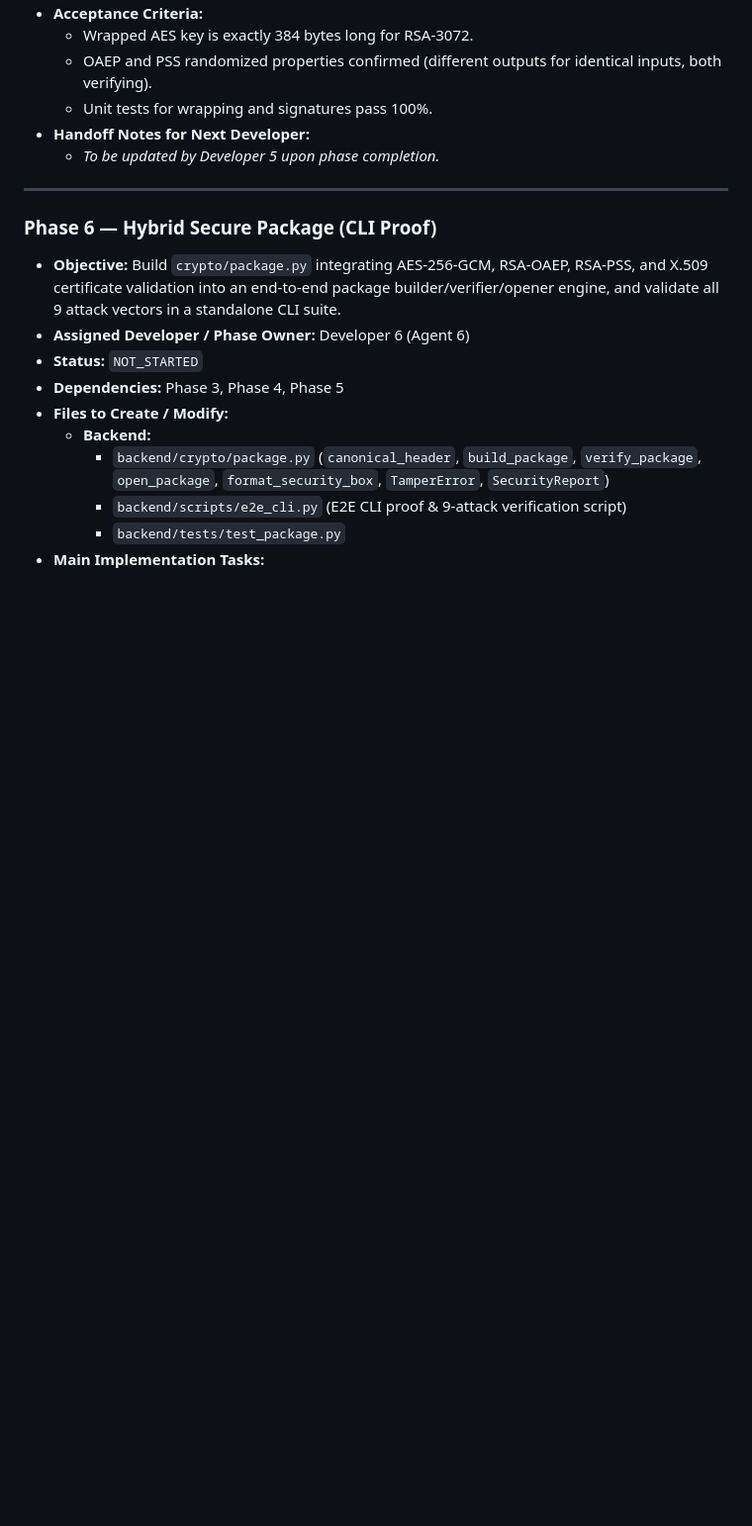
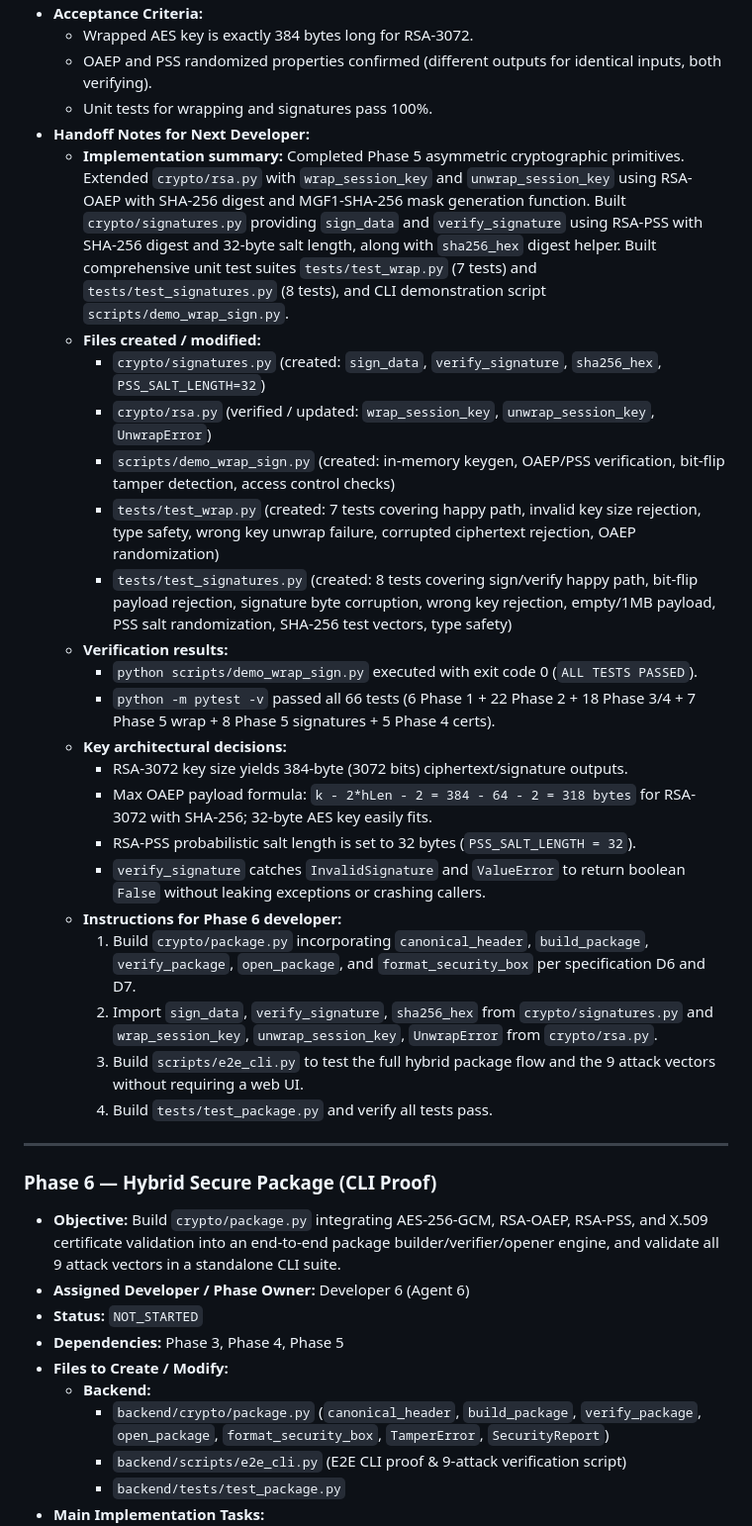
Before and after one commit to sakshi-rathi-work/CipherLock, a Markdown page: IMPLEMENTATION_PLAN.md, the part around one of its changes. Shown at 99% size. Drawn GitHub-style; blank space fills up the shorter version.

```diff
--- a/IMPLEMENTATION_PLAN.md
+++ b/IMPLEMENTATION_PLAN.md
@@ -409,7 +409,26 @@ Later phases depend on exact python function signatures and REST endpoints:
   - OAEP and PSS randomized properties confirmed (different outputs for identical inputs, both verifying).
   - Unit tests for wrapping and signatures pass 100%.
 - **Handoff Notes for Next Developer:**
-  - *To be updated by Developer 5 upon phase completion.*
+  - **Implementation summary:** Completed Phase 5 asymmetric cryptographic primitives. Extended `crypto/rsa.py` with `wrap_session_key` and `unwrap_session_key` using RSA-OAEP with SHA-256 digest and MGF1-SHA-256 mask generation function. Built `crypto/signatures.py` providing `sign_data` and `verify_signature` using RSA-PSS with SHA-256 digest and 32-byte salt length, along with `sha256_hex` digest helper. Built comprehensive unit test suites `tests/test_wrap.py` (7 tests) and `tests/test_signatures.py` (8 tests), and CLI demonstration script `scripts/demo_wrap_sign.py`.
+  - **Files created / modified:**
+    - `crypto/signatures.py` (created: `sign_data`, `verify_signature`, `sha256_hex`, `PSS_SALT_LENGTH=32`)
+    - `crypto/rsa.py` (verified / updated: `wrap_session_key`, `unwrap_session_key`, `UnwrapError`)
+    - `scripts/demo_wrap_sign.py` (created: in-memory keygen, OAEP/PSS verification, bit-flip tamper detection, access control checks)
+    - `tests/test_wrap.py` (created: 7 tests covering happy path, invalid key size rejection, type safety, wrong key unwrap failure, corrupted ciphertext rejection, OAEP randomization)
+    - `tests/test_signatures.py` (created: 8 tests covering sign/verify happy path, bit-flip payload rejection, signature byte corruption, wrong key rejection, empty/1MB payload, PSS salt randomization, SHA-256 test vectors, type safety)
+  - **Verification results:**
+    - `python scripts/demo_wrap_sign.py` executed with exit code 0 (`ALL TESTS PASSED`).
+    - `python -m pytest -v` passed all 66 tests (6 Phase 1 + 22 Phase 2 + 18 Phase 3/4 + 7 Phase 5 wrap + 8 Phase 5 signatures + 5 Phase 4 certs).
+  - **Key architectural decisions:**
+    - RSA-3072 key size yields 384-byte (3072 bits) ciphertext/signature outputs.
+    - Max OAEP payload formula: `k - 2*hLen - 2 = 384 - 64 - 2 = 318 bytes` for RSA-3072 with SHA-256; 32-byte AES key easily fits.
+    - RSA-PSS probabilistic salt length is set to 32 bytes (`PSS_SALT_LENGTH = 32`).
+    - `verify_signature` catches `InvalidSignature` and `ValueError` to return boolean `False` without leaking exceptions or crashing callers.
+  - **Instructions for Phase 6 developer:**
+    1. Build `crypto/package.py` incorporating `canonical_header`, `build_package`, `verify_package`, `open_package`, and `format_security_box` per specification D6 and D7.
+    2. Import `sign_data`, `verify_signature`, `sha256_hex` from `crypto/signatures.py` and `wrap_session_key`, `unwrap_session_key`, `UnwrapError` from `crypto/rsa.py`.
+    3. Build `scripts/e2e_cli.py` to test the full hybrid package flow and the 9 attack vectors without requiring a web UI.
+    4. Build `tests/test_package.py` and verify all tests pass.
 
 ---
 
```
Also changed, not shown: other parts of IMPLEMENTATION_PLAN.md (+15 -15 lines).
